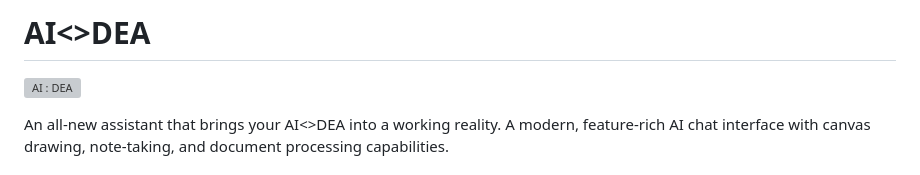
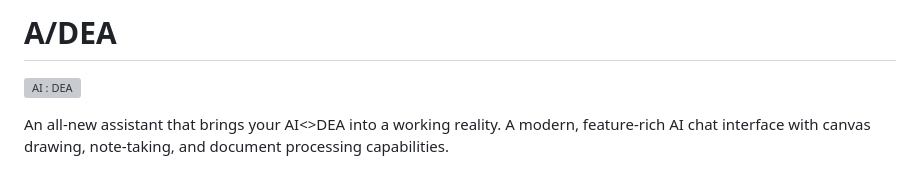
Before and after one commit to TonyAGI/ai-dea, a Markdown page: README.md, the part around the change. Rendered like a GitHub page; grey boxes are pictures that could not be loaded.

```diff
--- a/README.md
+++ b/README.md
@@ -1,4 +1,4 @@
-# AI<>DEA
+# A/DEA
 
 ![AI : DEA](https://github.com/user-attachments/assets/46a2f15e-c698-4ab8-b6fa-e830dbe7bfb9)
 
```
